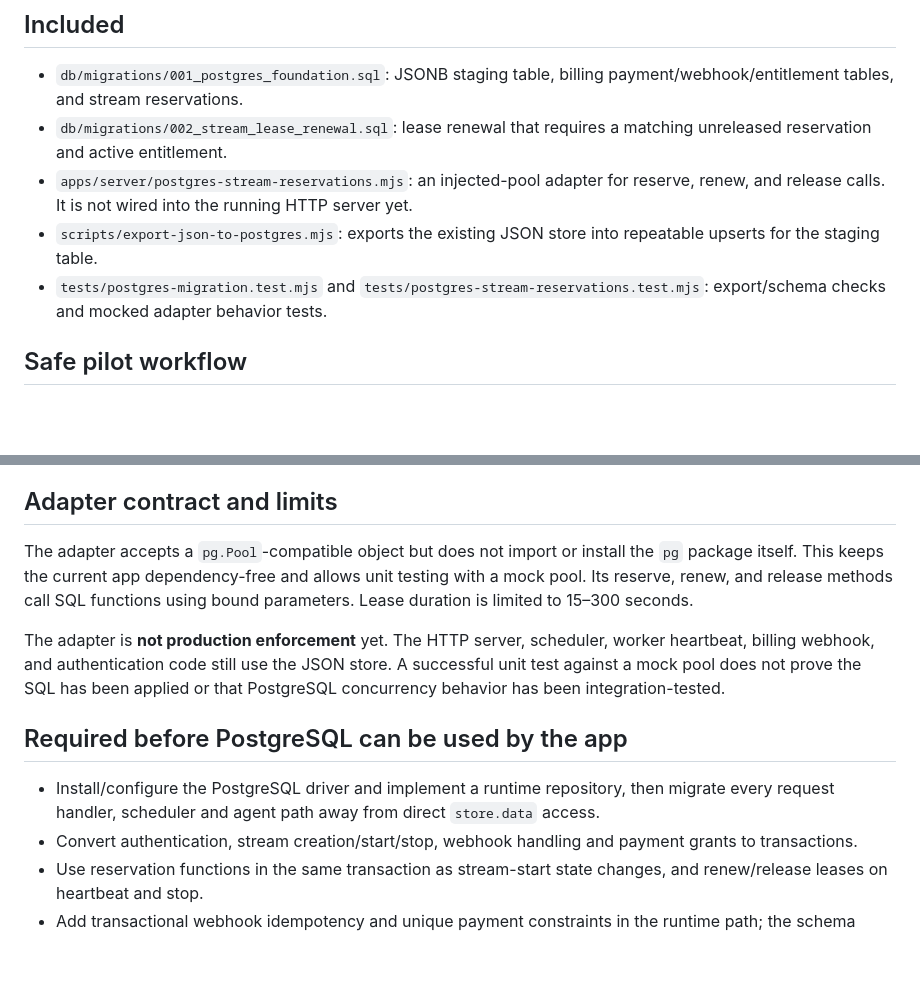
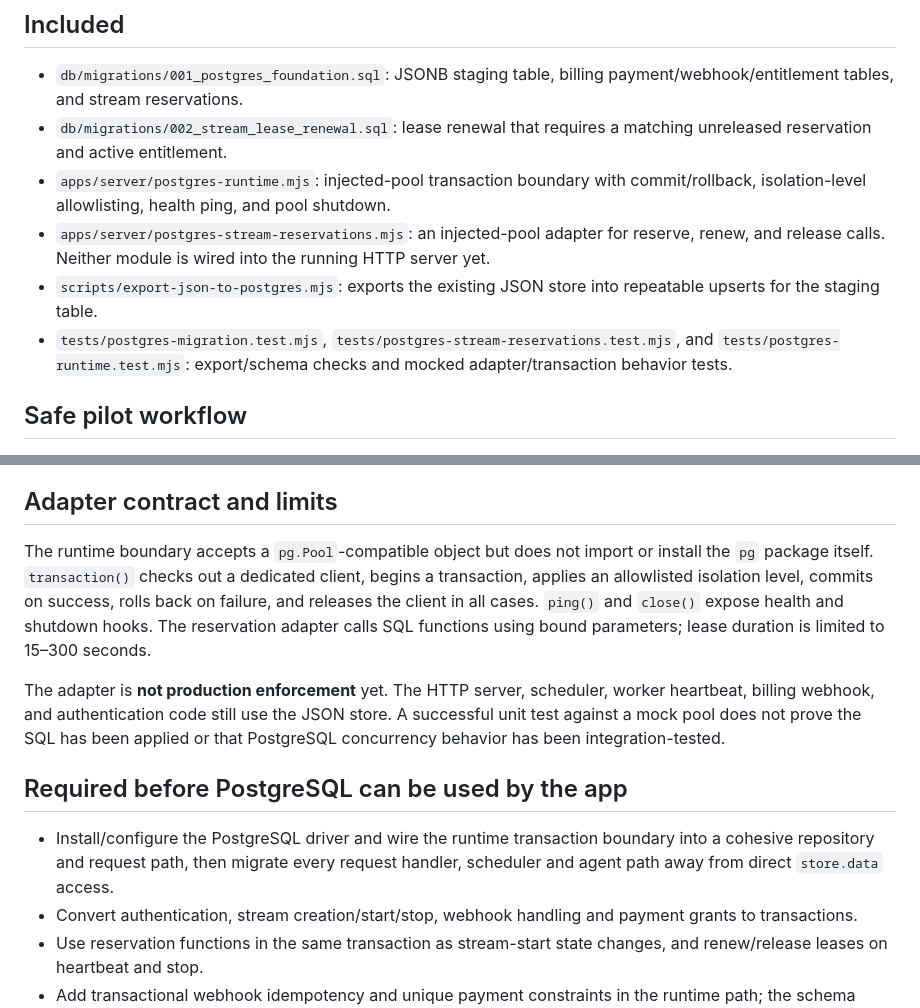
Before and after one commit to gauravprajapat-23/stream24, a Markdown page: docs/POSTGRES_MIGRATION.md, 2 parts joined by grey strips. GitHub-like rendering; blank space fills up the shorter version.

Commit message:
docs: document PostgreSQL transaction boundary

```diff
--- a/docs/POSTGRES_MIGRATION.md
+++ b/docs/POSTGRES_MIGRATION.md
@@ -6,9 +6,10 @@ This is migration groundwork for replacing the single-process JSON store. It **d
 
 - `db/migrations/001_postgres_foundation.sql`: JSONB staging table, billing payment/webhook/entitlement tables, and stream reservations.
 - `db/migrations/002_stream_lease_renewal.sql`: lease renewal that requires a matching unreleased reservation and active entitlement.
-- `apps/server/postgres-stream-reservations.mjs`: an injected-pool adapter for reserve, renew, and release calls. It is not wired into the running HTTP server yet.
+- `apps/server/postgres-runtime.mjs`: injected-pool transaction boundary with commit/rollback, isolation-level allowlisting, health ping, and pool shutdown.
+- `apps/server/postgres-stream-reservations.mjs`: an injected-pool adapter for reserve, renew, and release calls. Neither module is wired into the running HTTP server yet.
 - `scripts/export-json-to-postgres.mjs`: exports the existing JSON store into repeatable upserts for the staging table.
-- `tests/postgres-migration.test.mjs` and `tests/postgres-stream-reservations.test.mjs`: export/schema checks and mocked adapter behavior tests.
+- `tests/postgres-migration.test.mjs`, `tests/postgres-stream-reservations.test.mjs`, and `tests/postgres-runtime.test.mjs`: export/schema checks and mocked adapter/transaction behavior tests.
 
 ## Safe pilot workflow
 
@@ -47,13 +48,13 @@ The JSON exporter intentionally imports all source collections into `stream24_re
 
 ## Adapter contract and limits
 
-The adapter accepts a `pg.Pool`-compatible object but does not import or install the `pg` package itself. This keeps the current app dependency-free and allows unit testing with a mock pool. Its reserve, renew, and release methods call SQL functions using bound parameters. Lease duration is limited to 15–300 seconds.
+The runtime boundary accepts a `pg.Pool`-compatible object but does not import or install the `pg` package itself. `transaction()` checks out a dedicated client, begins a transaction, applies an allowlisted isolation level, commits on success, rolls back on failure, and releases the client in all cases. `ping()` and `close()` expose health and shutdown hooks. The reservation adapter calls SQL functions using bound parameters; lease duration is limited to 15–300 seconds.
 
 The adapter is **not production enforcement** yet. The HTTP server, scheduler, worker heartbeat, billing webhook, and authentication code still use the JSON store. A successful unit test against a mock pool does not prove the SQL has been applied or that PostgreSQL concurrency behavior has been integration-tested.
 
 ## Required before PostgreSQL can be used by the app
 
-- Install/configure the PostgreSQL driver and implement a runtime repository, then migrate every request handler, scheduler and agent path away from direct `store.data` access.
+- Install/configure the PostgreSQL driver and wire the runtime transaction boundary into a cohesive repository and request path, then migrate every request handler, scheduler and agent path away from direct `store.data` access.
 - Convert authentication, stream creation/start/stop, webhook handling and payment grants to transactions.
 - Use reservation functions in the same transaction as stream-start state changes, and renew/release leases on heartbeat and stop.
 - Add transactional webhook idempotency and unique payment constraints in the runtime path; the schema alone does not enforce current app behavior.
```
